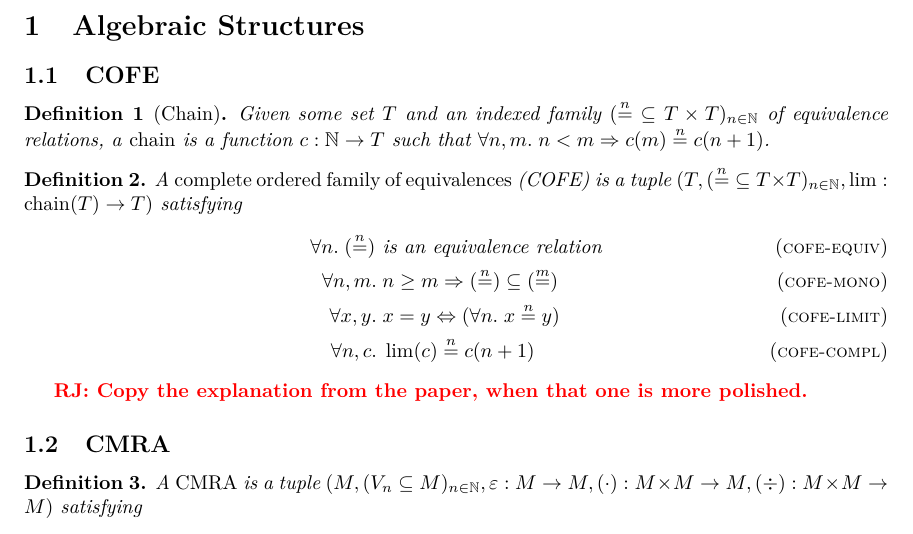
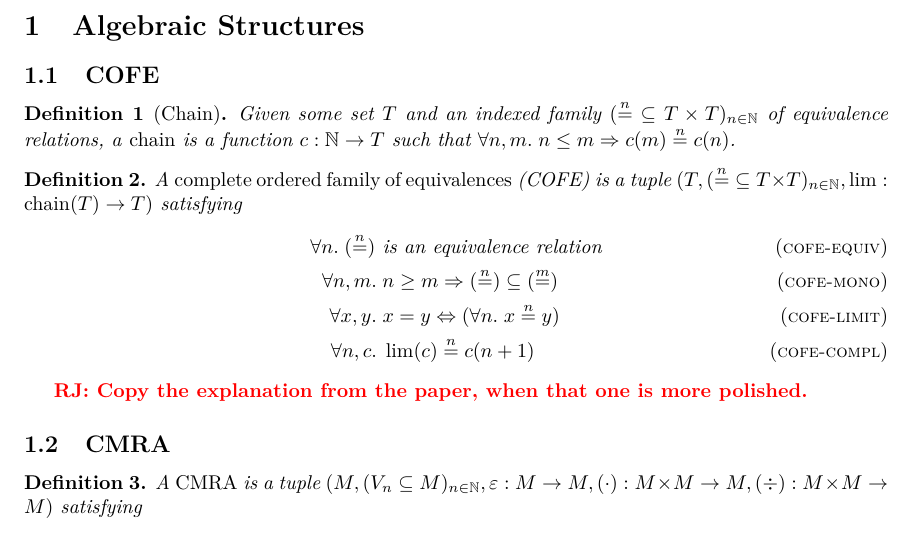
Before and after one commit to izgzhen/iris-coq, a LaTeX document (docs/iris.tex, which reads docs/algebra.tex): part of page 2 of 4, cut so that both start at the same text. Compiled offline with pdfLaTeX.

Commit message:
fix the docs

```diff
--- a/docs/algebra.tex
+++ b/docs/algebra.tex
@@ -3,7 +3,7 @@
 \subsection{COFE}
 
 \begin{defn}[Chain]
-  Given some set $T$ and an indexed family $({\nequiv{n}} \subseteq T \times T)_{n \in \mathbb{N}}$ of equivalence relations, a \emph{chain} is a function $c : \mathbb{N} \to T$ such that $\All n, m. n < m \Ra c (m) \nequiv{n} c (n+1)$.
+  Given some set $T$ and an indexed family $({\nequiv{n}} \subseteq T \times T)_{n \in \mathbb{N}}$ of equivalence relations, a \emph{chain} is a function $c : \mathbb{N} \to T$ such that $\All n, m. n \leq m \Ra c (m) \nequiv{n} c (n)$.
 \end{defn}
 
 \begin{defn}
```
